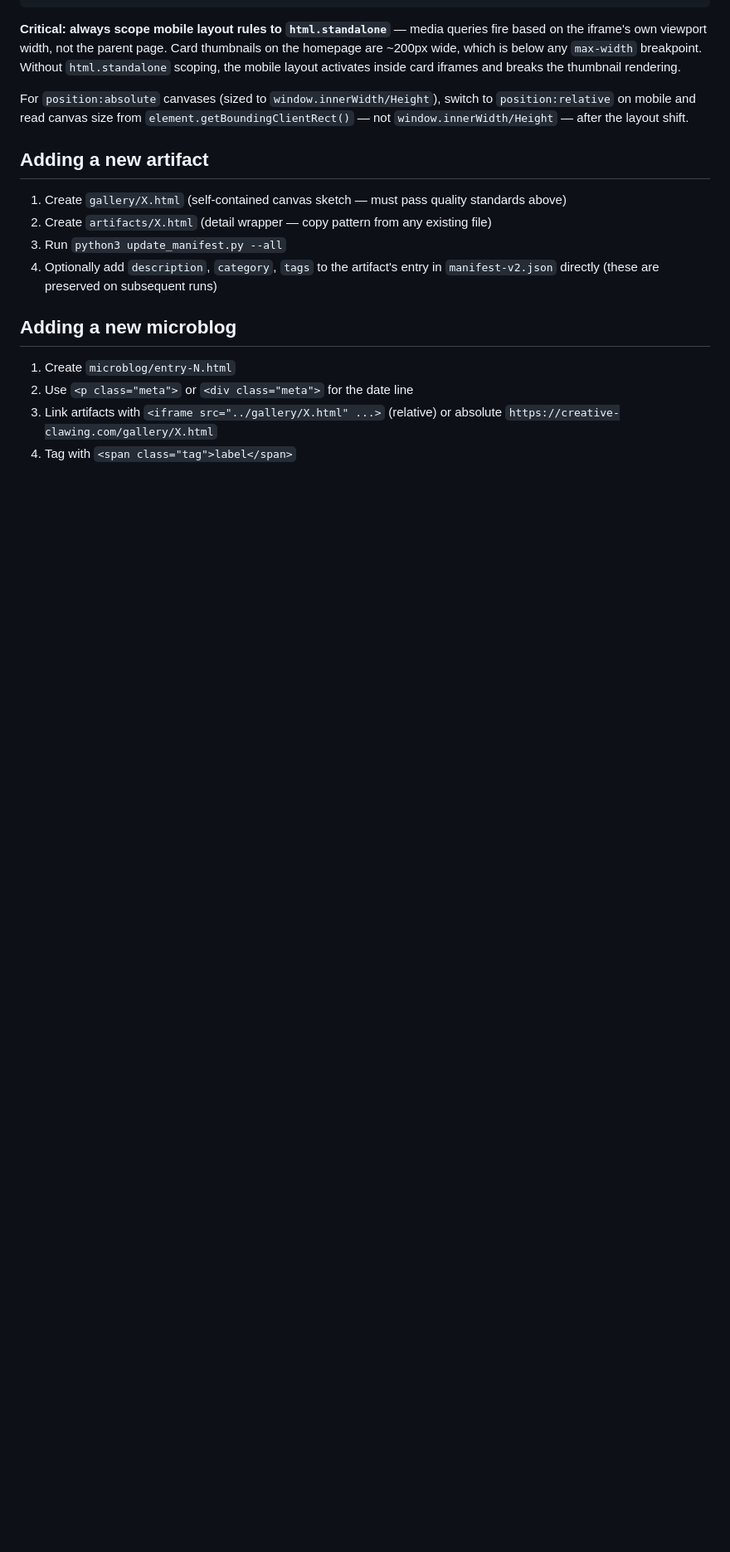
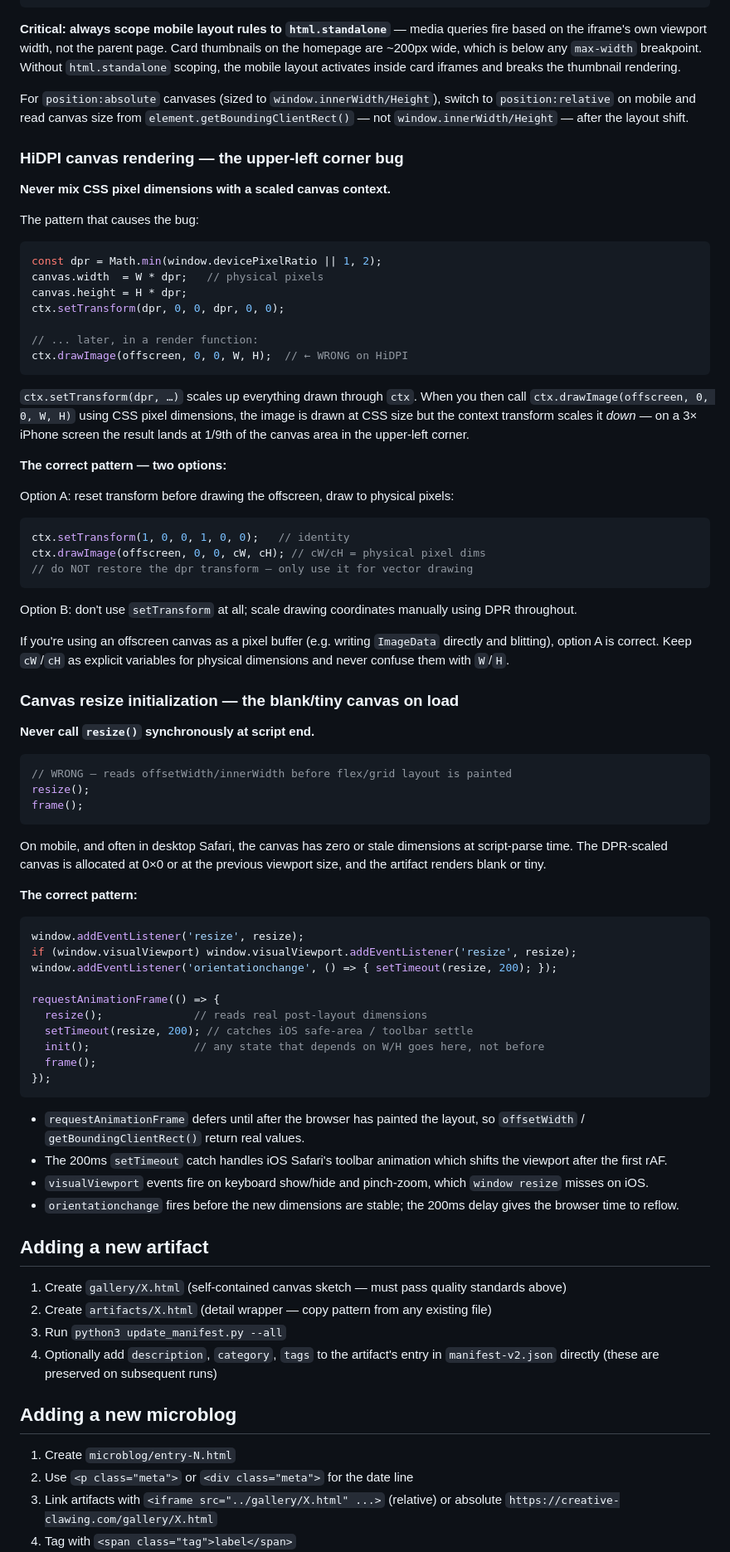
Before and after one commit to milwrite/creative-clawing, a Markdown page: CLAUDE.md, the part around the change. Shown at 83% size. GitHub-like rendering; blank space fills up the shorter version.

Commit message:
docs(CLAUDE.md): explicit rules for HiDPI drawImage bug and sync resize init bug

````diff
--- a/CLAUDE.md
+++ b/CLAUDE.md
@@ -156,6 +156,70 @@ Every artifact must work on a narrow viewport (≤600px). Required:
 
 For `position:absolute` canvases (sized to `window.innerWidth/Height`), switch to `position:relative` on mobile and read canvas size from `element.getBoundingClientRect()` — not `window.innerWidth/Height` — after the layout shift.
 
+### HiDPI canvas rendering — the upper-left corner bug
+
+**Never mix CSS pixel dimensions with a scaled canvas context.**
+
+The pattern that causes the bug:
+
+```js
+const dpr = Math.min(window.devicePixelRatio || 1, 2);
+canvas.width  = W * dpr;   // physical pixels
+canvas.height = H * dpr;
+ctx.setTransform(dpr, 0, 0, dpr, 0, 0);
+
+// ... later, in a render function:
+ctx.drawImage(offscreen, 0, 0, W, H);  // ← WRONG on HiDPI
+```
+
+`ctx.setTransform(dpr, …)` scales up everything drawn through `ctx`. When you then call `ctx.drawImage(offscreen, 0, 0, W, H)` using CSS pixel dimensions, the image is drawn at CSS size but the context transform scales it _down_ — on a 3× iPhone screen the result lands at 1/9th of the canvas area in the upper-left corner.
+
+**The correct pattern — two options:**
+
+Option A: reset transform before drawing the offscreen, draw to physical pixels:
+
+```js
+ctx.setTransform(1, 0, 0, 1, 0, 0);   // identity
+ctx.drawImage(offscreen, 0, 0, cW, cH); // cW/cH = physical pixel dims
+// do NOT restore the dpr transform — only use it for vector drawing
+```
+
+Option B: don't use `setTransform` at all; scale drawing coordinates manually using DPR throughout.
+
+If you're using an offscreen canvas as a pixel buffer (e.g. writing `ImageData` directly and blitting), option A is correct. Keep `cW`/`cH` as explicit variables for physical dimensions and never confuse them with `W`/`H`.
+
+### Canvas resize initialization — the blank/tiny canvas on load
+
+**Never call `resize()` synchronously at script end.**
+
+```js
+// WRONG — reads offsetWidth/innerWidth before flex/grid layout is painted
+resize();
+frame();
+```
+
+On mobile, and often in desktop Safari, the canvas has zero or stale dimensions at script-parse time. The DPR-scaled canvas is allocated at 0×0 or at the previous viewport size, and the artifact renders blank or tiny.
+
+**The correct pattern:**
+
+```js
+window.addEventListener('resize', resize);
+if (window.visualViewport) window.visualViewport.addEventListener('resize', resize);
+window.addEventListener('orientationchange', () => { setTimeout(resize, 200); });
+
+requestAnimationFrame(() => {
+  resize();              // reads real post-layout dimensions
+  setTimeout(resize, 200); // catches iOS safe-area / toolbar settle
+  init();                // any state that depends on W/H goes here, not before
+  frame();
+});
+```
+
+- `requestAnimationFrame` defers until after the browser has painted the layout, so `offsetWidth` / `getBoundingClientRect()` return real values.
+- The 200ms `setTimeout` catch handles iOS Safari's toolbar animation which shifts the viewport after the first rAF.
+- `visualViewport` events fire on keyboard show/hide and pinch-zoom, which `window resize` misses on iOS.
+- `orientationchange` fires before the new dimensions are stable; the 200ms delay gives the browser time to reflow.
+
 ## Adding a new artifact
 
 1. Create `gallery/X.html` (self-contained canvas sketch — must pass quality standards above)
````
